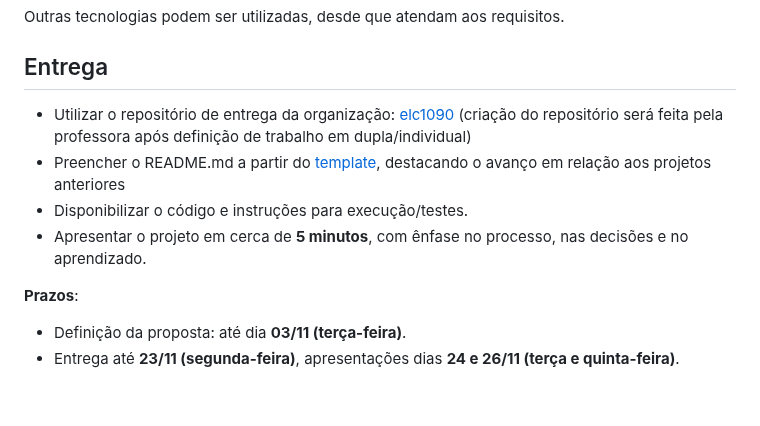
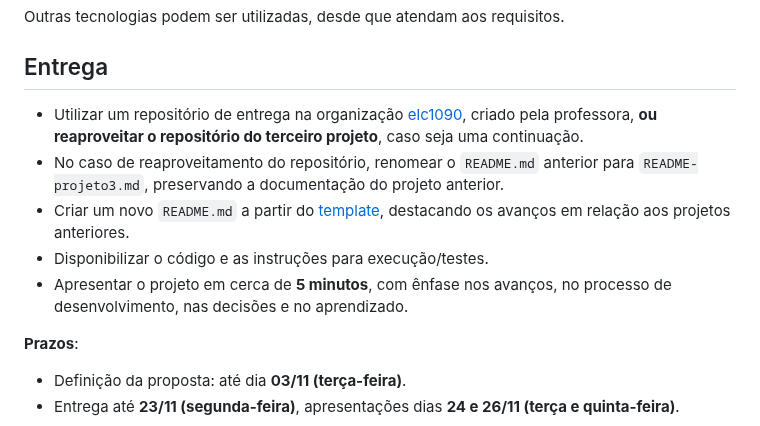
Before and after one commit to AndreaInfUFSM/elc1090-2026b, a Markdown page: classes/26/README.md, the part around the change. Rendered like a GitHub page; blank space fills up the shorter version.

Commit message:
Update class 26

```diff
--- a/classes/26/README.md
+++ b/classes/26/README.md
@@ -101,10 +101,12 @@ Outras tecnologias podem ser utilizadas, desde que atendam aos requisitos.
 
 ## Entrega
 
-- Utilizar o repositório de entrega da organização: [elc1090](https://github.com/orgs/elc1090/repositories) (criação do repositório será feita pela professora após definição de trabalho em dupla/individual)
-- Preencher o README.md a partir do [template](assets/README.template.md), destacando o avanço em relação aos projetos anteriores
-- Disponibilizar o código e instruções para execução/testes.
-- Apresentar o projeto em cerca de **5 minutos**, com ênfase no processo, nas decisões e no aprendizado.
+- Utilizar um repositório de entrega na organização [elc1090](https://github.com/orgs/elc1090/repositories), criado pela professora, **ou reaproveitar o repositório do terceiro projeto**, caso seja uma continuação.
+- No caso de reaproveitamento do repositório, renomear o `README.md` anterior para `README-projeto3.md`, preservando a documentação do projeto anterior.
+- Criar um novo `README.md` a partir do [template](assets/README.template.md), destacando os avanços em relação aos projetos anteriores.
+- Disponibilizar o código e as instruções para execução/testes.
+- Apresentar o projeto em cerca de **5 minutos**, com ênfase nos avanços, no processo de desenvolvimento, nas decisões e no aprendizado.
+
 
 **Prazos**:
 
```
